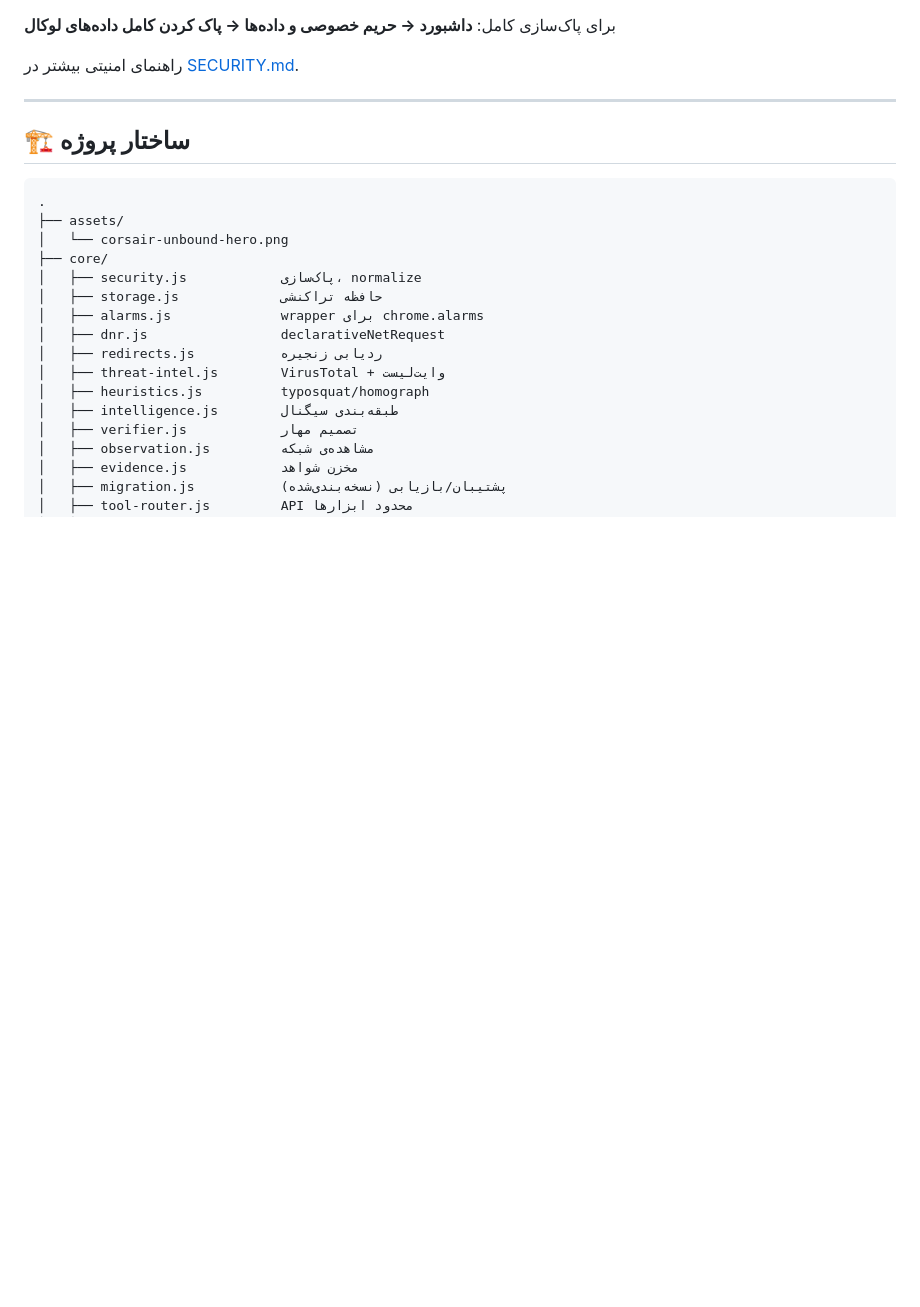
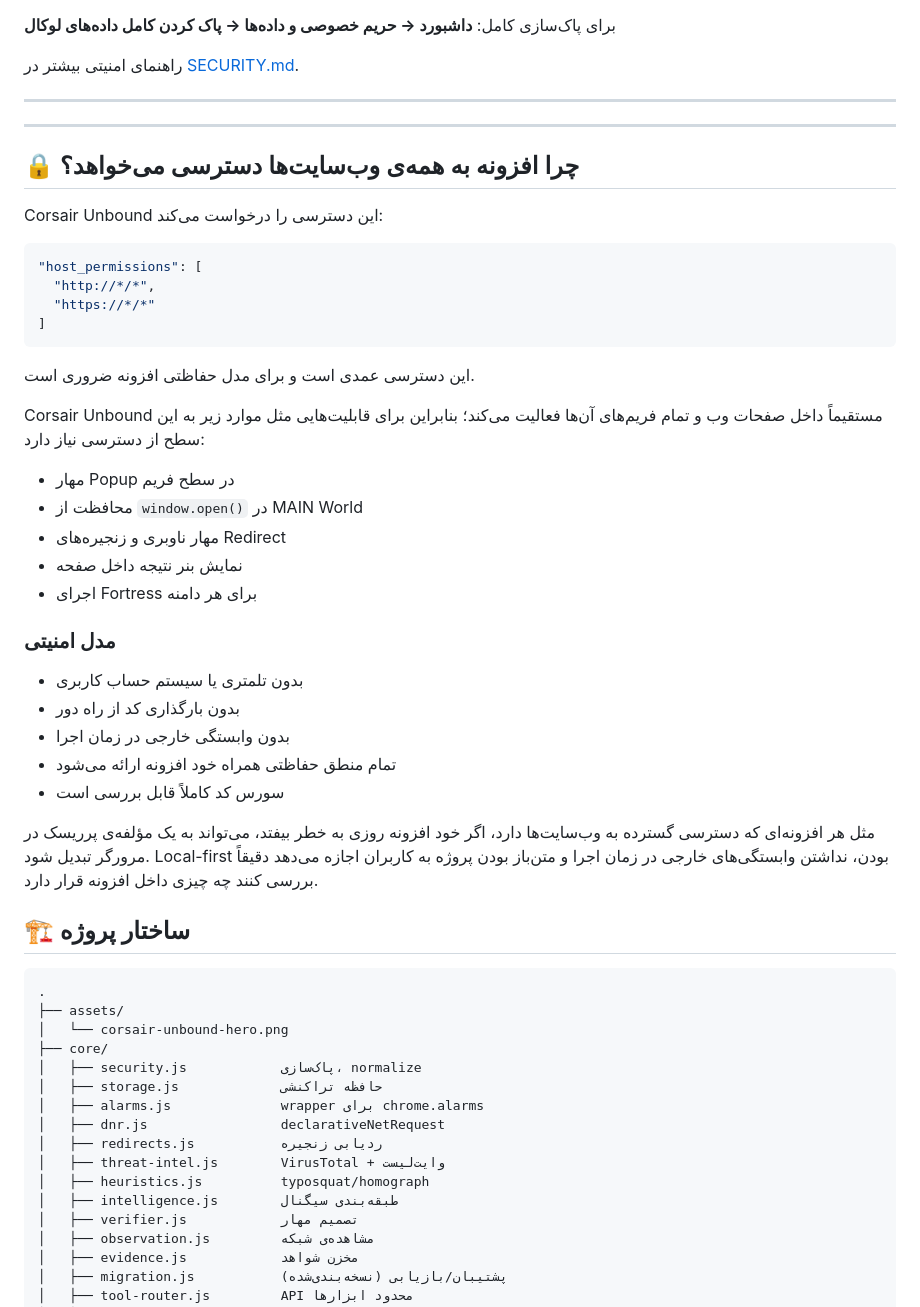
Before and after one commit to amiraction0938/Corsair-Unbound, a Markdown page: README.fa.md, the part around the change. Drawn GitHub-style; blank space fills up the shorter version.

````diff
--- a/README.fa.md
+++ b/README.fa.md
@@ -117,6 +117,38 @@ Corsair Unbound از مدل **Local-first** پیروی می‌کند.
 راهنمای امنیتی بیشتر در [SECURITY.md](SECURITY.md).
 
 ---
+---
+
+## 🔒 چرا افزونه به همه‌ی وب‌سایت‌ها دسترسی می‌خواهد؟
+
+Corsair Unbound این دسترسی را درخواست می‌کند:
+
+```json
+"host_permissions": [
+  "http://*/*",
+  "https://*/*"
+]
+```
+
+این دسترسی عمدی است و برای مدل حفاظتی افزونه ضروری است.
+
+Corsair Unbound مستقیماً داخل صفحات وب و تمام فریم‌های آن‌ها فعالیت می‌کند؛ بنابراین برای قابلیت‌هایی مثل موارد زیر به این سطح از دسترسی نیاز دارد:
+
+- مهار Popup در سطح فریم
+- محافظت از `window.open()` در MAIN World
+- مهار ناوبری و زنجیره‌های Redirect
+- نمایش بنر نتیجه داخل صفحه
+- اجرای Fortress برای هر دامنه
+
+### مدل امنیتی
+
+- بدون تلمتری یا سیستم حساب کاربری
+- بدون بارگذاری کد از راه دور
+- بدون وابستگی خارجی در زمان اجرا
+- تمام منطق حفاظتی همراه خود افزونه ارائه می‌شود
+- سورس کد کاملاً قابل بررسی است
+
+مثل هر افزونه‌ای که دسترسی گسترده به وب‌سایت‌ها دارد، اگر خود افزونه روزی به خطر بیفتد، می‌تواند به یک مؤلفه‌ی پرریسک در مرورگر تبدیل شود. Local-first بودن، نداشتن وابستگی‌های خارجی در زمان اجرا و متن‌باز بودن پروژه به کاربران اجازه می‌دهد دقیقاً بررسی کنند چه چیزی داخل افزونه قرار دارد.
 
 ## 🏗️ ساختار پروژه
 
````
